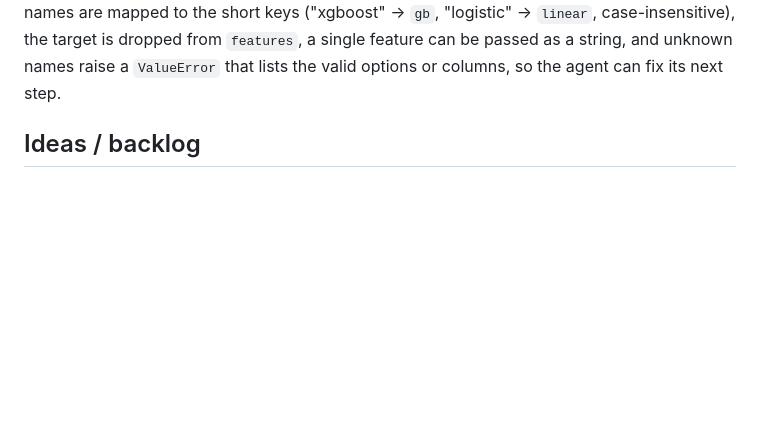
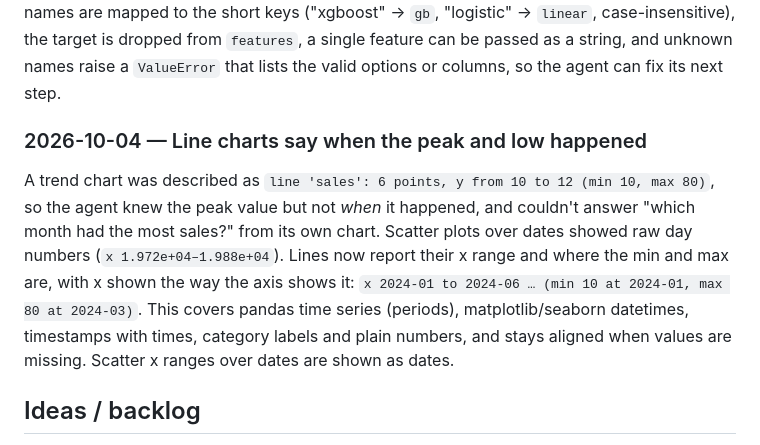
Before and after one commit to farazfiyaz/dataforge, a Markdown page: IMPROVEMENTS.md, the part around the change. Drawn GitHub-style; blank space fills up the shorter version.

Commit message:
Log: line charts say when the peak and low happened
Co-Authored-By: Claude <noreply@anthropic.com>

```diff
--- a/IMPROVEMENTS.md
+++ b/IMPROVEMENTS.md
@@ -374,6 +374,16 @@ Now common model and task names are mapped to the short keys ("xgboost" → `gb`
 a single feature can be passed as a string, and unknown names raise a
 `ValueError` that lists the valid options or columns, so the agent can fix its
 next step.
+### 2026-10-04 — Line charts say when the peak and low happened
+A trend chart was described as `line 'sales': 6 points, y from 10 to 12 (min 10,
+max 80)`, so the agent knew the peak value but not *when* it happened, and couldn't
+answer "which month had the most sales?" from its own chart. Scatter plots over
+dates showed raw day numbers (`x 1.972e+04–1.988e+04`). Lines now report their x
+range and where the min and max are, with x shown the way the axis shows it:
+`x 2024-01 to 2024-06 … (min 10 at 2024-01, max 80 at 2024-03)`. This covers pandas
+time series (periods), matplotlib/seaborn datetimes, timestamps with times,
+category labels and plain numbers, and stays aligned when values are missing.
+Scatter x ranges over dates are shown as dates.
 
 ## Ideas / backlog
 - Executor sandbox: `getattr`/`type` in builtins allow classic `__subclasses__`
```
